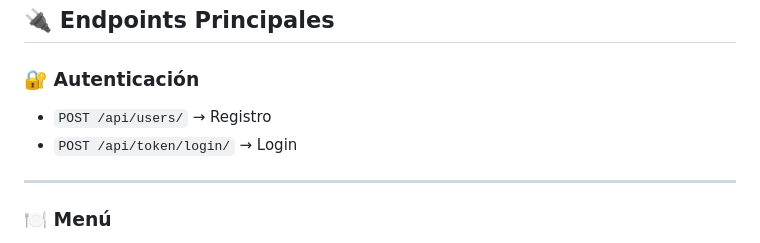
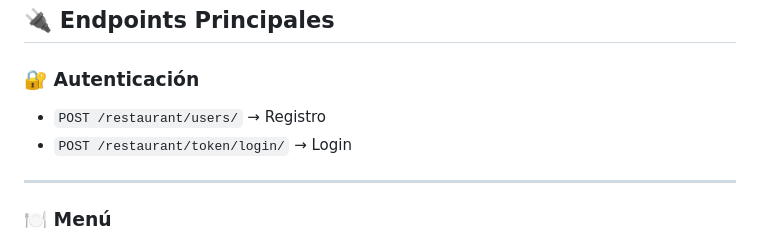
Before and after one commit to Juan01232323/LittleLemon, a Markdown page: README.md, the part around the change. Rendered like a GitHub page.

```diff
--- a/README.md
+++ b/README.md
@@ -93,8 +93,8 @@ Construir una API backend escalable que permita:
 
 ### 🔐 Autenticación
 
-- `POST /api/users/` → Registro
-- `POST /api/token/login/` → Login
+- `POST /restaurant/users/` → Registro
+- `POST /restaurant/token/login/` → Login
 
 ---
 
```
